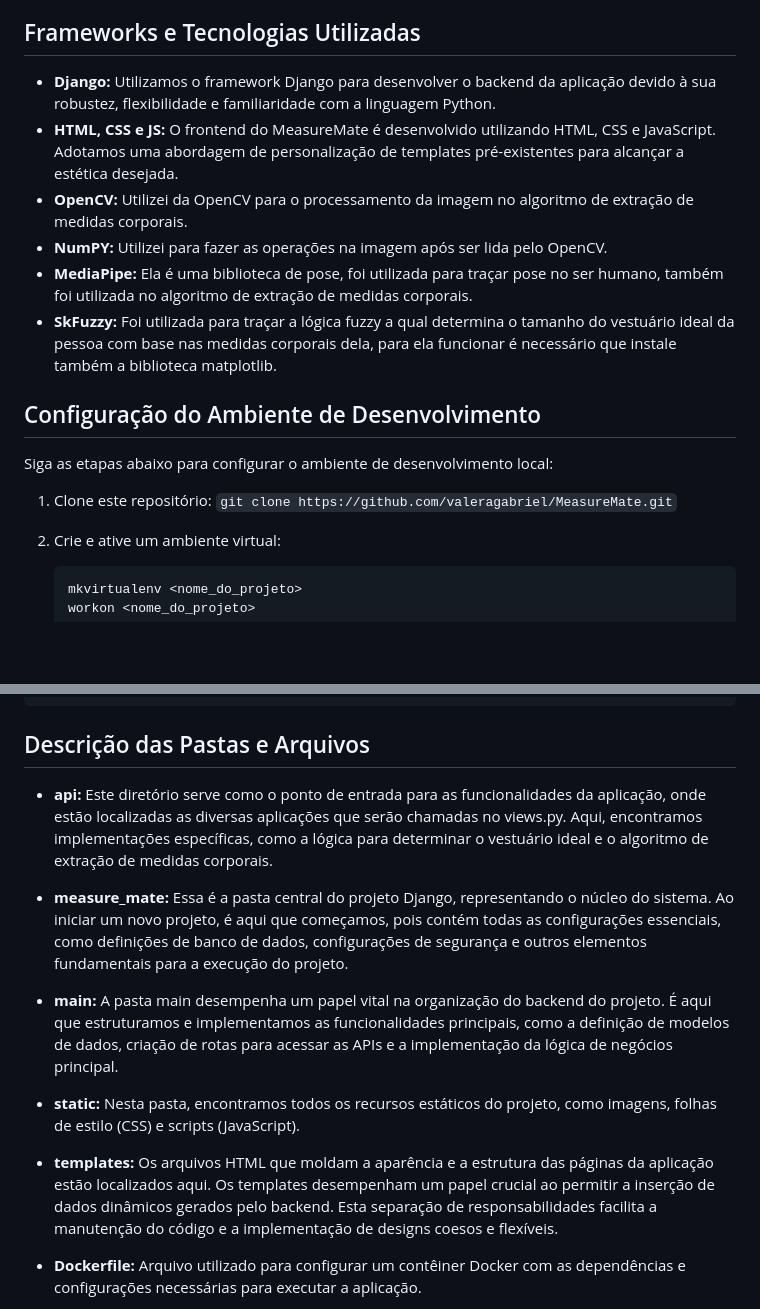
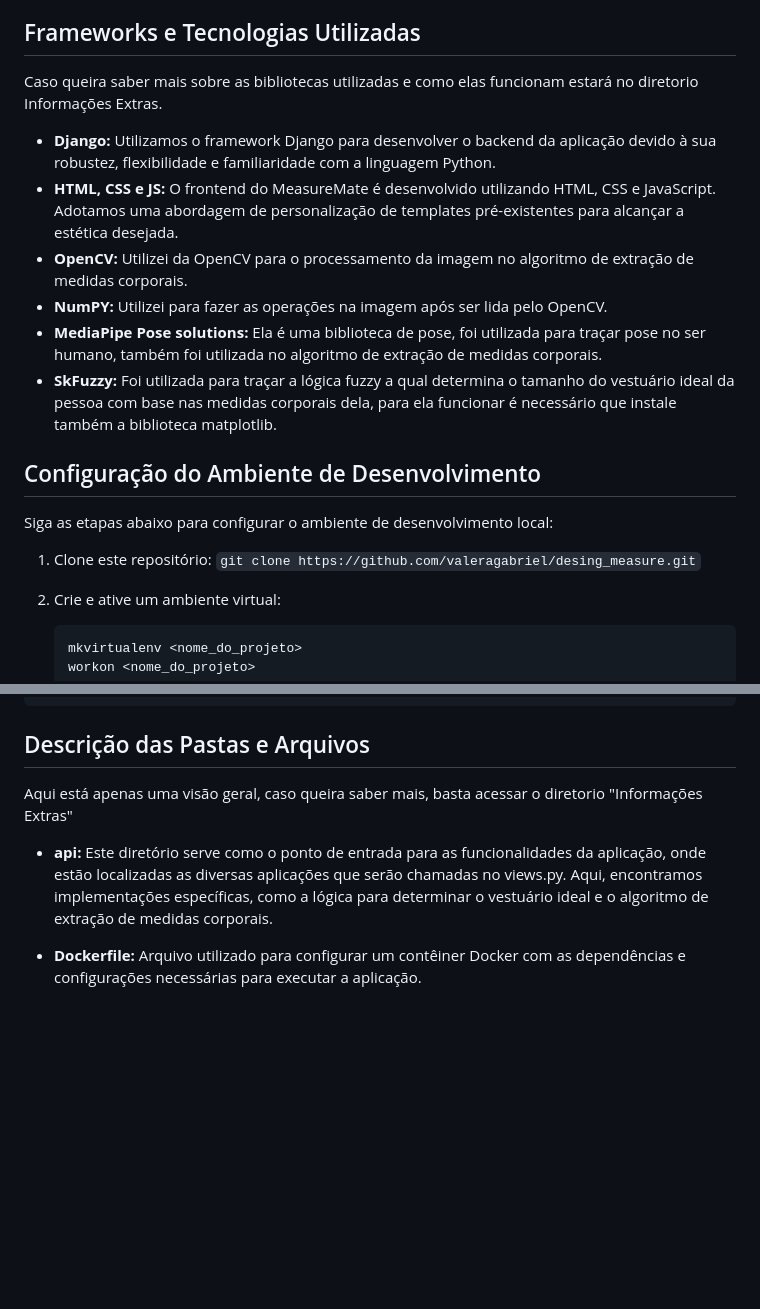
Before and after one commit to valeragabriel/design_measure, a Markdown page: README.md, 2 parts joined by grey strips. GitHub-like rendering; blank space fills up the shorter version.

````diff
--- a/README.md
+++ b/README.md
@@ -12,18 +12,20 @@ O MeasureMate visa fornecer uma solução fácil de usar para determinar o taman
 
 ## Frameworks e Tecnologias Utilizadas
 
+Caso queira saber mais sobre as bibliotecas utilizadas e como elas funcionam estará no diretorio Informações Extras.
+
 - **Django:** Utilizamos o framework Django para desenvolver o backend da aplicação devido à sua robustez, flexibilidade e familiaridade com a linguagem Python.
 - **HTML, CSS e JS:** O frontend do MeasureMate é desenvolvido utilizando HTML, CSS e JavaScript. Adotamos uma abordagem de personalização de templates pré-existentes para alcançar a estética desejada.
 -  **OpenCV:** Utilizei da OpenCV para o processamento da imagem no algoritmo de extração de medidas corporais.
 - **NumPY:** Utilizei para fazer as operações na imagem após ser lida pelo OpenCV.
-- **MediaPipe:** Ela é uma biblioteca de pose, foi utilizada para traçar pose no ser humano, também foi utilizada no algoritmo de extração de medidas corporais.
+- **MediaPipe Pose solutions:** Ela é uma biblioteca de pose, foi utilizada para traçar pose no ser humano, também foi utilizada no algoritmo de extração de medidas corporais.
 - **SkFuzzy:** Foi utilizada para traçar a lógica fuzzy a qual determina o tamanho do vestuário ideal da pessoa com base nas medidas corporais dela, para ela funcionar é necessário que instale também a biblioteca matplotlib.
 
 ## Configuração do Ambiente de Desenvolvimento
 
 Siga as etapas abaixo para configurar o ambiente de desenvolvimento local:
 
-1. Clone este repositório: `git clone https://github.com/valeragabriel/MeasureMate.git`
+1. Clone este repositório: `git clone https://github.com/valeragabriel/desing_measure.git`
 2. Crie e ative um ambiente virtual:
     ```bash
     mkvirtualenv <nome_do_projeto>
@@ -99,16 +101,9 @@ Measuremate/
 ```
 
 ## Descrição das Pastas e Arquivos
+Aqui está apenas uma visão geral, caso queira saber mais, basta acessar o diretorio "Informações Extras"
 
 - **api:** Este diretório serve como o ponto de entrada para as funcionalidades da aplicação, onde estão localizadas as diversas aplicações que serão chamadas no views.py. Aqui, encontramos implementações específicas, como a lógica para determinar o vestuário ideal e o algoritmo de extração de medidas corporais.
-
-- **measure_mate:** Essa é a pasta central do projeto Django, representando o núcleo do sistema. Ao iniciar um novo projeto, é aqui que começamos, pois contém todas as configurações essenciais, como definições de banco de dados, configurações de segurança e outros elementos fundamentais para a execução do projeto.
-
-- **main:** A pasta main desempenha um papel vital na organização do backend do projeto. É aqui que estruturamos e implementamos as funcionalidades principais, como a definição de modelos de dados, criação de rotas para acessar as APIs e a implementação da lógica de negócios principal.
-
-- **static:** Nesta pasta, encontramos todos os recursos estáticos do projeto, como imagens, folhas de estilo (CSS) e scripts (JavaScript).
-
-- **templates:** Os arquivos HTML que moldam a aparência e a estrutura das páginas da aplicação estão localizados aqui. Os templates desempenham um papel crucial ao permitir a inserção de dados dinâmicos gerados pelo backend. Esta separação de responsabilidades facilita a manutenção do código e a implementação de designs coesos e flexíveis.
 
 - **Dockerfile:** Arquivo utilizado para configurar um contêiner Docker com as dependências e configurações necessárias para executar a aplicação.
 
````
